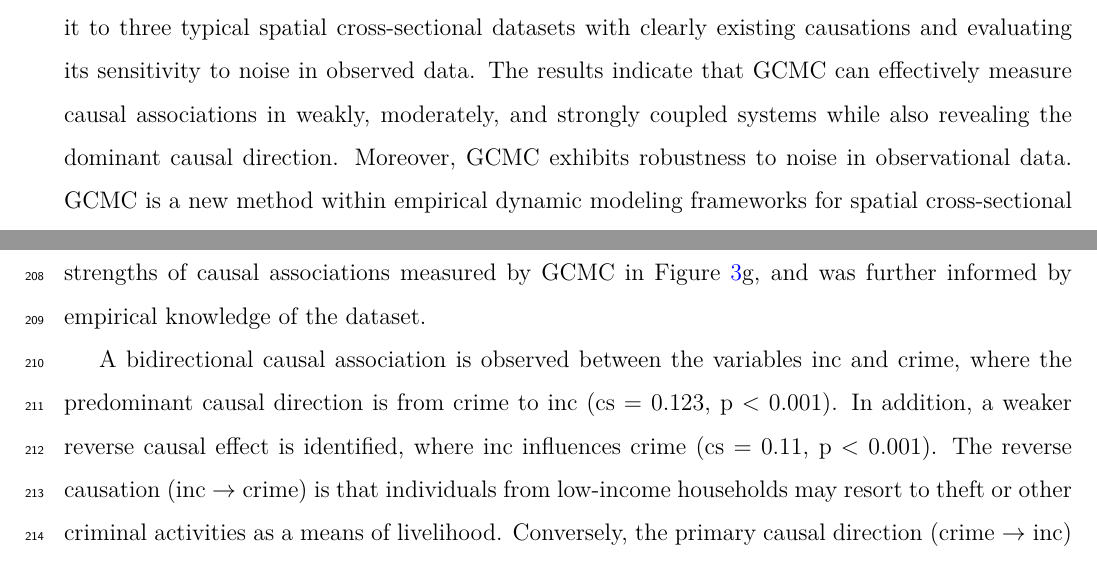
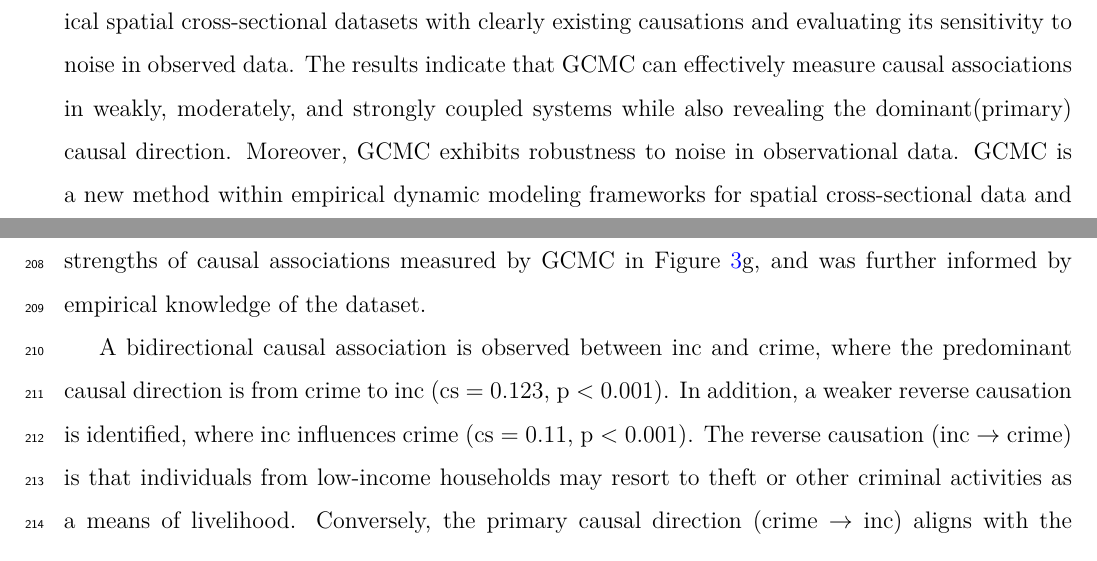
Before and after one commit to SpatLyu/GCMC, a LaTeX paper (manuscript/manuscript.tex): two parts of pages 1 and 12 of 21, joined at a grey line, cut so that both start at the same text. Compiled offline with pdfLaTeX.

Commit message:
update manuscript tex source

```diff
--- a/manuscript/manuscript.tex
+++ b/manuscript/manuscript.tex
@@ -105,7 +105,7 @@
 \begin{abstract}
 
 
-Spatial cross-sectional data encapsulate rich information on spatial processes, serving as a critical foundation for examining causal associations between variables. From a spatial perspective, detecting and quantifying these causal associations is essential for understanding the mechanisms of complex natural and human phenomena. However, measuring causal associations using observed spatial cross-sectional data remains methodologically challenging, as current methods fail to quantify the strength of causal associations due to the lack of a rigorous causal concept. Here, we propose a geographical cross mapping cardinality (GCMC) model, which measures the strength of causal associations using the intersectional cardinality of neighbors identified through mutual cross mapping in the reconstructed state space, while integrating the classical DeLong method for ROC curves to test the statistical significance and confidence intervals of the causal strength. We validate the applicability of GCMC in measuring the strength of causal associations by applying it to three typical spatial cross-sectional datasets with clearly existing causations and evaluating its sensitivity to noise in observed data. The results indicate that GCMC can effectively measure causal associations in weakly, moderately, and strongly coupled systems while also revealing the dominant causal direction. Moreover, GCMC exhibits robustness to noise in observational data. GCMC is a new method within empirical dynamic modeling frameworks for spatial cross-sectional data and can be used alongside existing methods to more robustly infer causation.
+Spatial cross-sectional data encapsulate rich information on spatial processes, serving as a critical foundation for examining causal associations between variables. From a spatial perspective, detecting and quantifying these causal associations is essential for understanding the mechanisms of complex natural and human phenomena. However, measuring causal associations using observed spatial cross-sectional data remains methodologically challenging, as current methods fail to quantify the strength of causal associations due to the lack of a rigorous causal concept. Here, we propose a geographical cross mapping cardinality (GCMC) model, which measures the strength of causal associations using the intersectional cardinality of neighbors identified through mutual cross mapping in the reconstructed state space, while integrating the classical DeLong method for ROC curves to test the statistical significance and confidence intervals of the causal strength. We validate the applicability of GCMC in measuring the strength of causal associations by applying it to three typical spatial cross-sectional datasets with clearly existing causations and evaluating its sensitivity to noise in observed data. The results indicate that GCMC can effectively measure causal associations in weakly, moderately, and strongly coupled systems while also revealing the dominant(primary) causal direction. Moreover, GCMC exhibits robustness to noise in observational data. GCMC is a new method within empirical dynamic modeling frameworks for spatial cross-sectional data and can be used alongside existing methods to more robustly infer causation.
 
 
 \end{abstract}
@@ -267,7 +267,7 @@ The developed GCMC model is implemented in three case studies in the Earth and s
 
 In this case, the variables crime, hoval, and inc from the Columbus OH spatial analysis dataset (as shown in figure~\ref{fig_case1}a–c) are analyzed to investigate their causal associations. These variables exhibit significant correlations (Figure~\ref{fig_case1}d), while the strengths of causal associations identified by GCMC and GCCM maintain a consistent hierarchical structure in terms of primary and secondary associations between variable pairs, although numerical differences exist (Figure~\ref{fig_case1}f-g). These discrepancies arise from the distinct strategies employed by GCMC and GCCM in quantifying causal associations. Similar to GCCM, GCMC effectively identifies the dominant causal direction (the direction corresponding to the stronger causal association in a given variable pair) within bivariate relationships. However, for secondary causal associations, the identified causal association may either indicate a reversed causal effect (feedback causal influence) or serve as a reflection of the primary causal association \citep{sugihara2012ccm,gao2023gccm}, necessitating further validation. We constructed a conceptual diagram, as shown in Figure~\ref{fig_case1}h, to illustrate the causal associations among residential crime, housing value, and household income. This diagram was based on the strengths of causal associations measured by GCMC in Figure~\ref{fig_case1}g, and was further informed by empirical knowledge of the dataset.
 
-A bidirectional causal association is observed between the variables inc and crime, where the predominant causal direction is from crime to inc (cs = 0.123, p < 0.001). In addition, a weaker reverse causal effect is identified, where inc influences crime (cs = 0.11, p < 0.001). The reverse causation (inc \(\rightarrow\) crime) is that individuals from low-income households may resort to theft or other criminal activities as a means of livelihood. Conversely, the primary causal direction (crime \(\rightarrow\) inc) aligns with the notion that higher crime rates, associated with poor public security, could contribute to reduced investment, commercial activity, and overall economic development, thereby affecting household income levels in those areas. The relationship between the variables inc and hoval is essentially a unidirectional causation, where inc influences hoval (cs = 0.256, p < 0.01), while the effect of hoval on inc is more reflective in nature. Higher household income is generally associated with the purchase of more expensive properties, leading to higher housing values. Conversely, housing value serves as an indicator of household income levels rather than exerting a direct causal influence. There is also a unidirectional causal association between hoval and crime (crime \(\rightarrow\) hoval, cs = 0.247, p < 0.01). Areas with high crime rates, such as theft, directly affect local housing values, whereas high housing values often indicate better local security conditions and fewer instances of crimes like theft. In this case, the effect of hoval on crime is more of a reflection. In contrast, the PD values detected by the GD model may lead to misunderstandings in causation interpretation. The PD values between hoval and crime, as well as between inc and hoval, are merely a measure of the similarity in their spatial distributions. They can serve as a representation of their spatial association but cannot reflect a reasonable causal association.
+A bidirectional causal association is observed between inc and crime, where the predominant causal direction is from crime to inc (cs = 0.123, p < 0.001). In addition, a weaker reverse causation is identified, where inc influences crime (cs = 0.11, p < 0.001). The reverse causation (inc \(\rightarrow\) crime) is that individuals from low-income households may resort to theft or other criminal activities as a means of livelihood. Conversely, the primary causal direction (crime \(\rightarrow\) inc) aligns with the notion that higher crime rates, associated with poor public security, could contribute to reduced investment, commercial activity, and overall economic development, thereby affecting household income levels in those areas. The relationship between the variables inc and hoval is essentially a unidirectional causation, where inc influences hoval (cs = 0.256, p < 0.01), while the effect of hoval on inc is more reflective in nature. Higher household income is generally associated with the purchase of more expensive properties, leading to higher housing values. Conversely, housing value serves as an indicator of household income levels rather than exerting a direct causal influence. There is also a unidirectional causal association between hoval and crime (crime \(\rightarrow\) hoval, cs = 0.247, p < 0.01). Areas with high crime rates, such as theft, directly affect local housing values, whereas high housing values often indicate better local security conditions and fewer instances of crimes like theft. In this case, the effect of hoval on crime is more of a reflection. In contrast, the PD values detected by the GD model may lead to misunderstandings in causation interpretation. The PD values between hoval and crime, as well as between inc and hoval, are merely a measure of the similarity in their spatial distributions. They can serve as a representation of their spatial association but cannot reflect a reasonable causal association.
 
 \subsection{Case of population density study}\label{case2}
 
```
